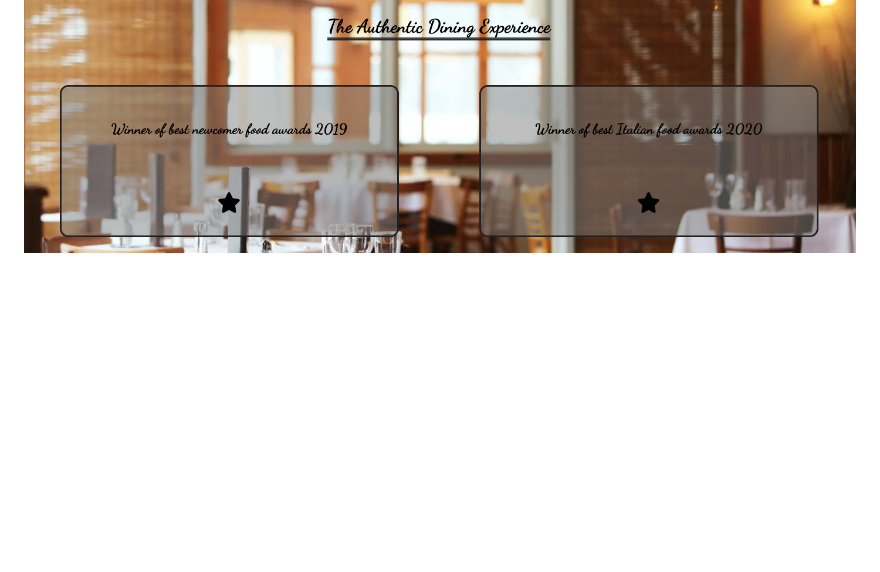
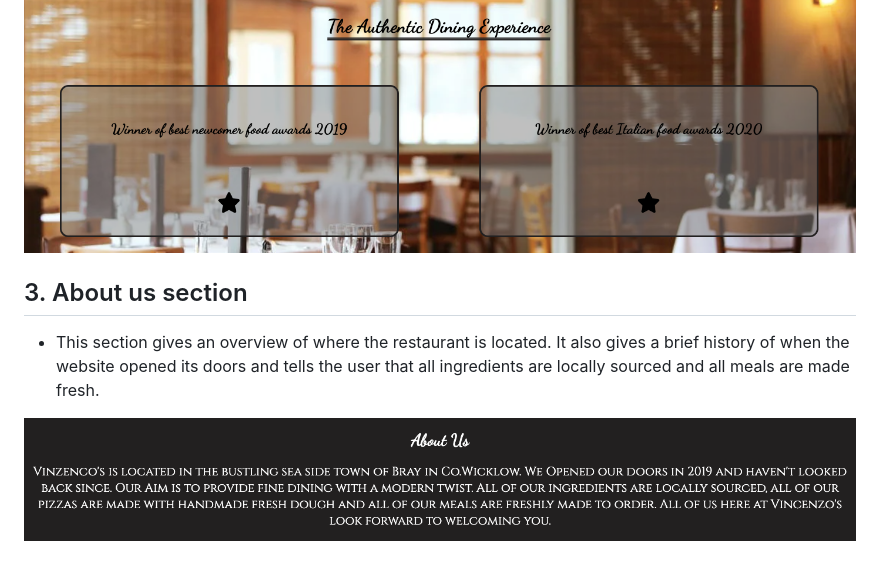
Before and after one commit to seanj06/Vincenzos, a Markdown page: README.md, the part around the change. Drawn GitHub-style; pictures changed too: assets/README-images/aboutus.jpg (added); blank space fills up the shorter version.

Commit message:
add about us section to readme

```diff
--- a/README.md
+++ b/README.md
@@ -28,3 +28,8 @@ Vincenzo's fine dining is a static 3 page website for a fictional Italian Restau
 * This section includes 2 award transparent boxes which slide down from the top of the page when the page is loaded or refreshed.
 
 ![photosection](assets/README-images/photo-section.jpg)
+
+## 3. About us section
+* This section gives an overview of where the restaurant is located. It also gives a brief history of when the website opened its doors and tells the user that all ingredients are locally sourced and all meals are made fresh.
+
+![about-us-section](assets/README-images/aboutus.jpg)
```
